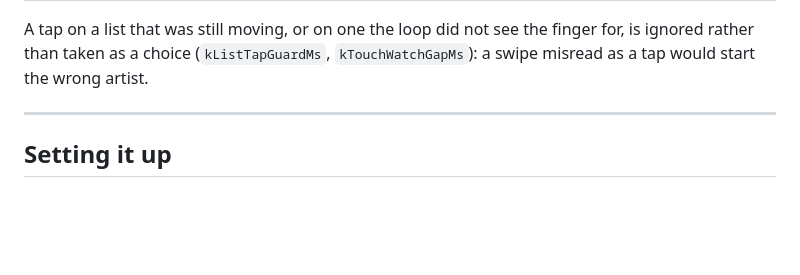
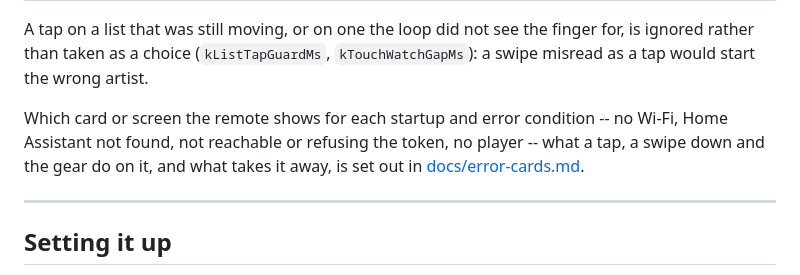
Before and after one commit to pvanbaren/ha-media-remote, a Markdown page: README.md, the part around the change. GitHub-like rendering; blank space fills up the shorter version.

```diff
--- a/README.md
+++ b/README.md
@@ -354,6 +354,11 @@ wakes the screen leave it alone. Details in
 A tap on a list that was still moving, or on one the loop did not see the
 finger for, is ignored rather than taken as a choice (`kListTapGuardMs`,
 `kTouchWatchGapMs`): a swipe misread as a tap would start the wrong artist.
+
+Which card or screen the remote shows for each startup and error condition --
+no Wi-Fi, Home Assistant not found, not reachable or refusing the token, no
+player -- what a tap, a swipe down and the gear do on it, and what takes it
+away, is set out in [docs/error-cards.md](docs/error-cards.md).
 
 ---
 
```
Also changed, not shown: docs/error-cards.md (added, +51 -0 lines).
